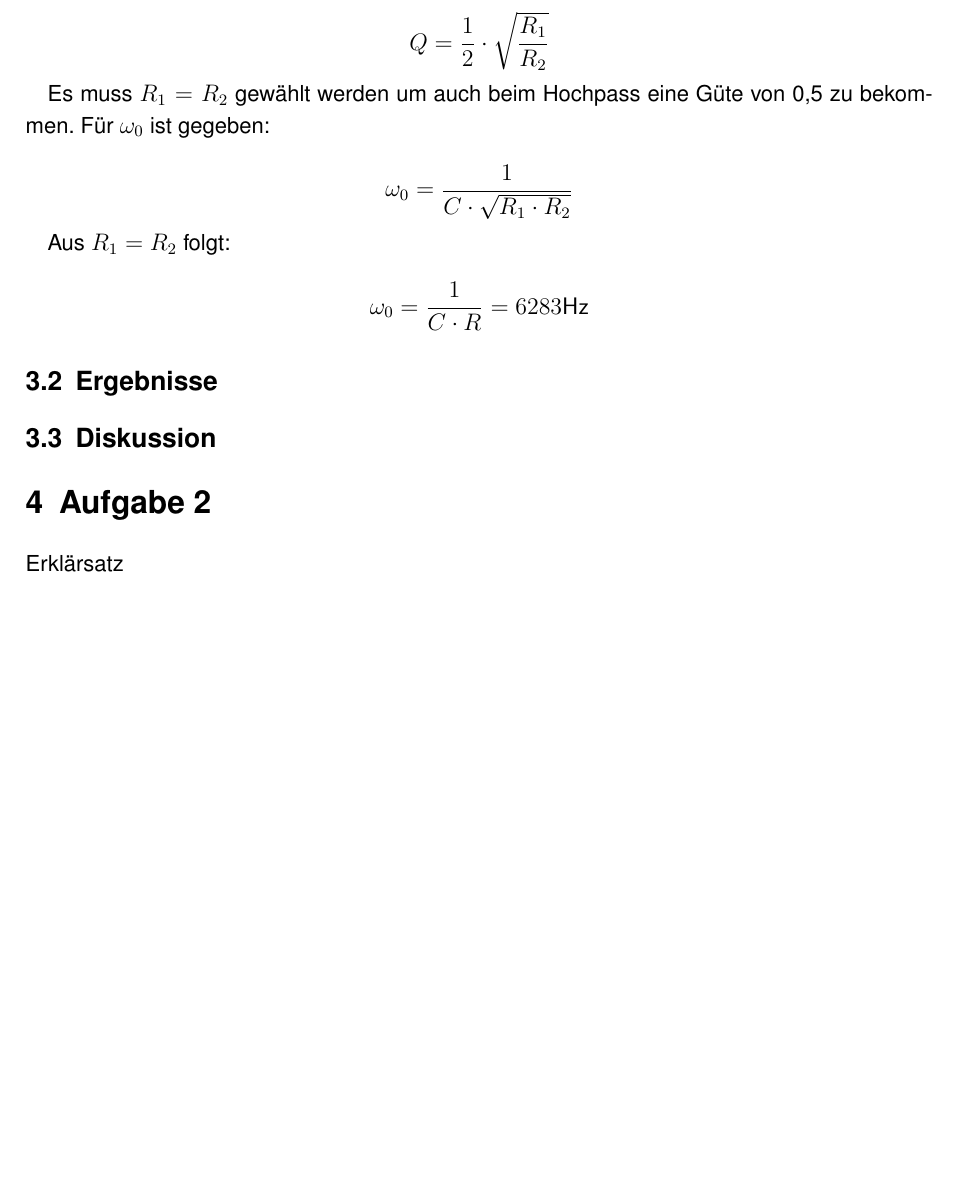
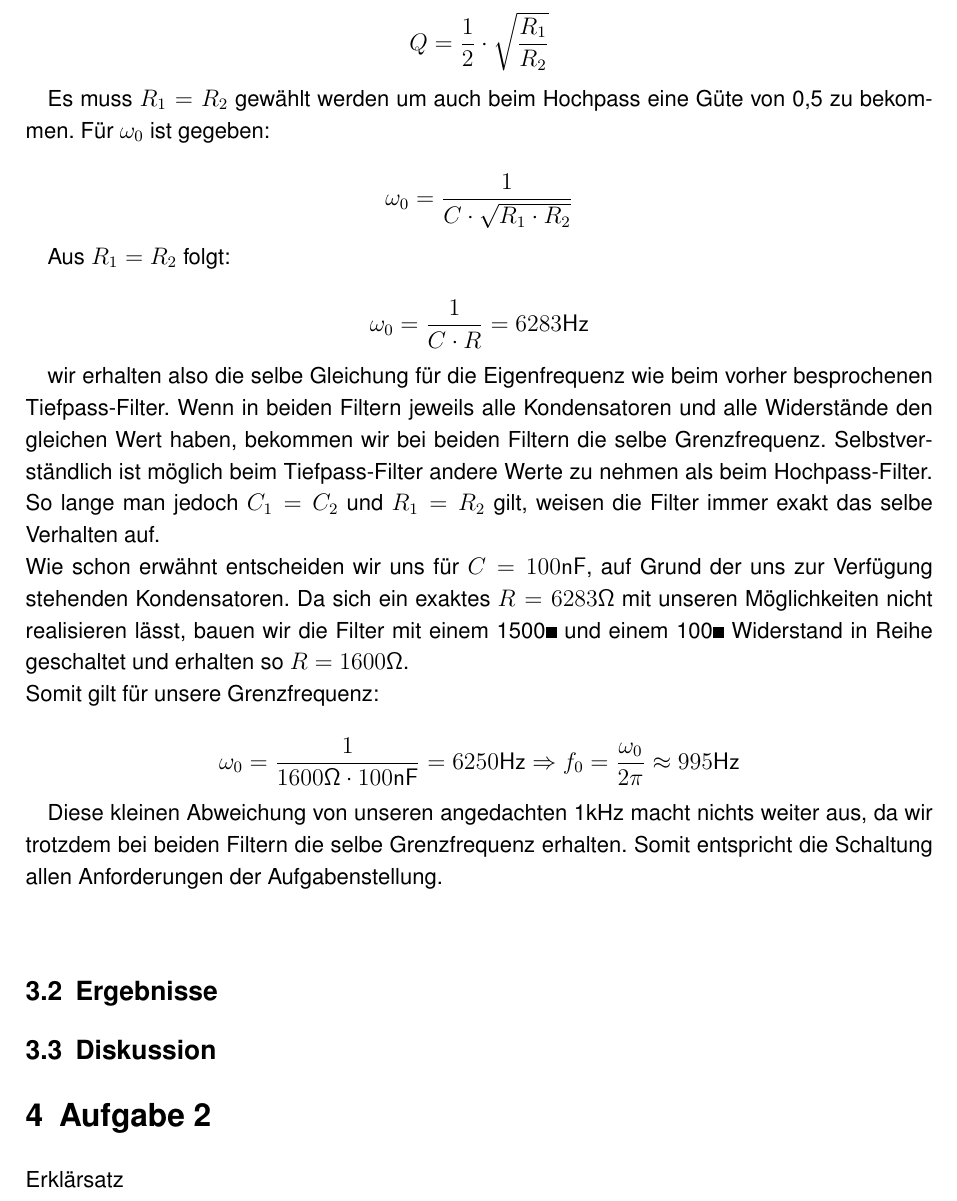
Before and after one commit to fabian-moritz/LEN_Workshop_B, a LaTeX document (LEN-workshop-B.tex, which reads Filterschaltung.tex): part of page 6 of 7 before the commit and part of page 6 of 8 after it, cut so that both start at the same text, the shorter picture padded with empty space. Compiled offline with pdfLaTeX.

Commit message:
Filterschatlung methoden

```diff
--- a/Filterschaltung.tex
+++ b/Filterschaltung.tex
@@ -42,8 +42,14 @@ Aus $R_{1}=R_{2}$ folgt:
 
 $$\omega_{0} = \frac{1}{C\cdot R}=6283\si{\hertz}$$
 
+wir erhalten also die selbe Gleichung für die Eigenfrequenz wie beim vorher besprochenen Tiefpass-Filter. Wenn in beiden Filtern jeweils alle Kondensatoren und alle Widerstände den gleichen Wert haben, bekommen wir bei beiden Filtern die selbe Grenzfrequenz. Selbstverständlich ist möglich beim Tiefpass-Filter andere Werte zu nehmen als beim Hochpass-Filter. So lange man jedoch $C_{1}=C_{2}$ und $R_{1}=R_{2}$ gilt, weisen die Filter immer exakt das selbe Verhalten auf.\\
+Wie schon erwähnt entscheiden wir uns für $C=100\si{\nano\farad}$, auf Grund der uns zur Verfügung stehenden Kondensatoren. Da sich ein exaktes $R=6283\si{\ohm}$ mit unseren Möglichkeiten nicht realisieren lässt, bauen wir die Filter mit einem 1500\si{\ohm} und einem 100\si{\ohm} Widerstand in Reihe geschaltet und erhalten so $R=1600\si{\ohm}$.\\
+Somit gilt für unsere Grenzfrequenz:
 
+$$\omega_{0}=\frac{1}{1600\si{\ohm}\cdot 100\si{\nano\farad}}=6250\si{\hertz}\Rightarrow f_{0}=\frac{\omega_{0}}{2\pi}\approx 995\si{\hertz}$$
 
+Diese kleinen Abweichung von unseren angedachten 1\si{\kilo\hertz} macht nichts weiter aus, da wir trotzdem bei beiden Filtern die selbe Grenzfrequenz erhalten.
+Somit entspricht die Schaltung allen Anforderungen der Aufgabenstellung.\\
 
 
 \subsection{Ergebnisse}
```
